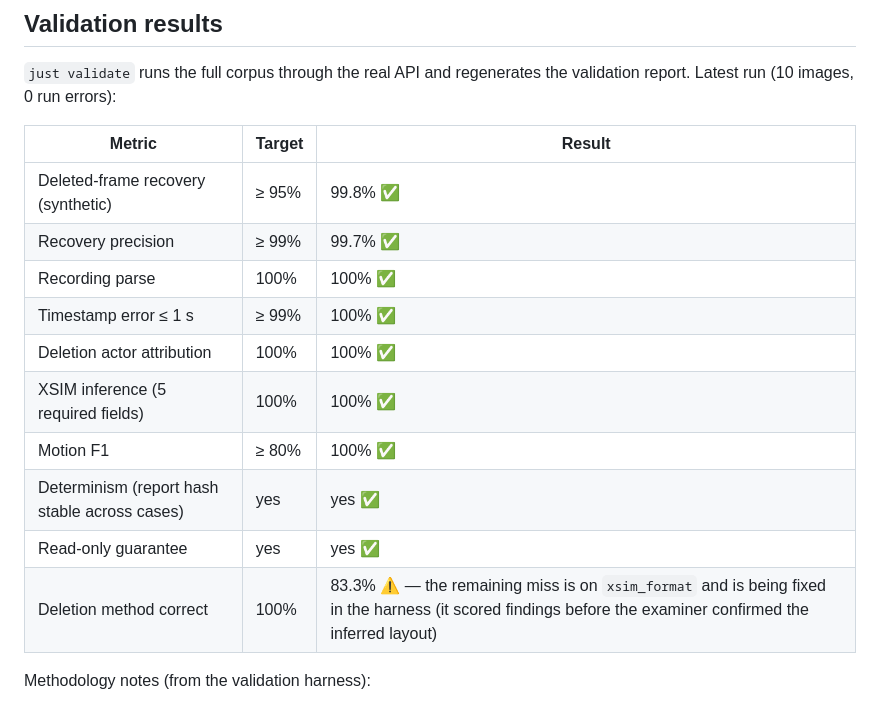
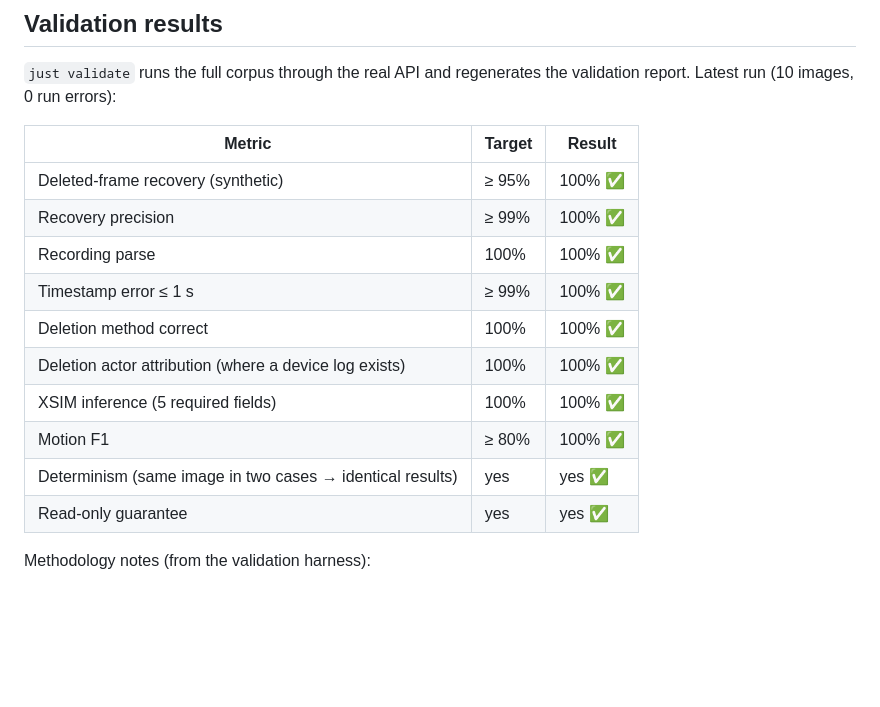
Before and after one commit to MuaazSM/pramaan, a Markdown page: README.md, the part around the change. Rendered like a GitHub page; blank space fills up the shorter version.

Commit message:
docs: README validation table after final run

```diff
--- a/README.md
+++ b/README.md
@@ -55,16 +55,16 @@ Built for Smart India Hackathon 2026, problem statement **26150** (NTRO).
 
 | Metric | Target | Result |
 | --- | --- | --- |
-| Deleted-frame recovery (synthetic) | ≥ 95% | 99.8% ✅ |
-| Recovery precision | ≥ 99% | 99.7% ✅ |
+| Deleted-frame recovery (synthetic) | ≥ 95% | 100% ✅ |
+| Recovery precision | ≥ 99% | 100% ✅ |
 | Recording parse | 100% | 100% ✅ |
 | Timestamp error ≤ 1 s | ≥ 99% | 100% ✅ |
-| Deletion actor attribution | 100% | 100% ✅ |
+| Deletion method correct | 100% | 100% ✅ |
+| Deletion actor attribution (where a device log exists) | 100% | 100% ✅ |
 | XSIM inference (5 required fields) | 100% | 100% ✅ |
 | Motion F1 | ≥ 80% | 100% ✅ |
-| Determinism (report hash stable across cases) | yes | yes ✅ |
+| Determinism (same image in two cases → identical results) | yes | yes ✅ |
 | Read-only guarantee | yes | yes ✅ |
-| Deletion method correct | 100% | 83.3% ⚠️ — the remaining miss is on `xsim_format` and is being fixed in the harness (it scored findings before the examiner confirmed the inferred layout) |
 
 Methodology notes (from the validation harness):
 
```
